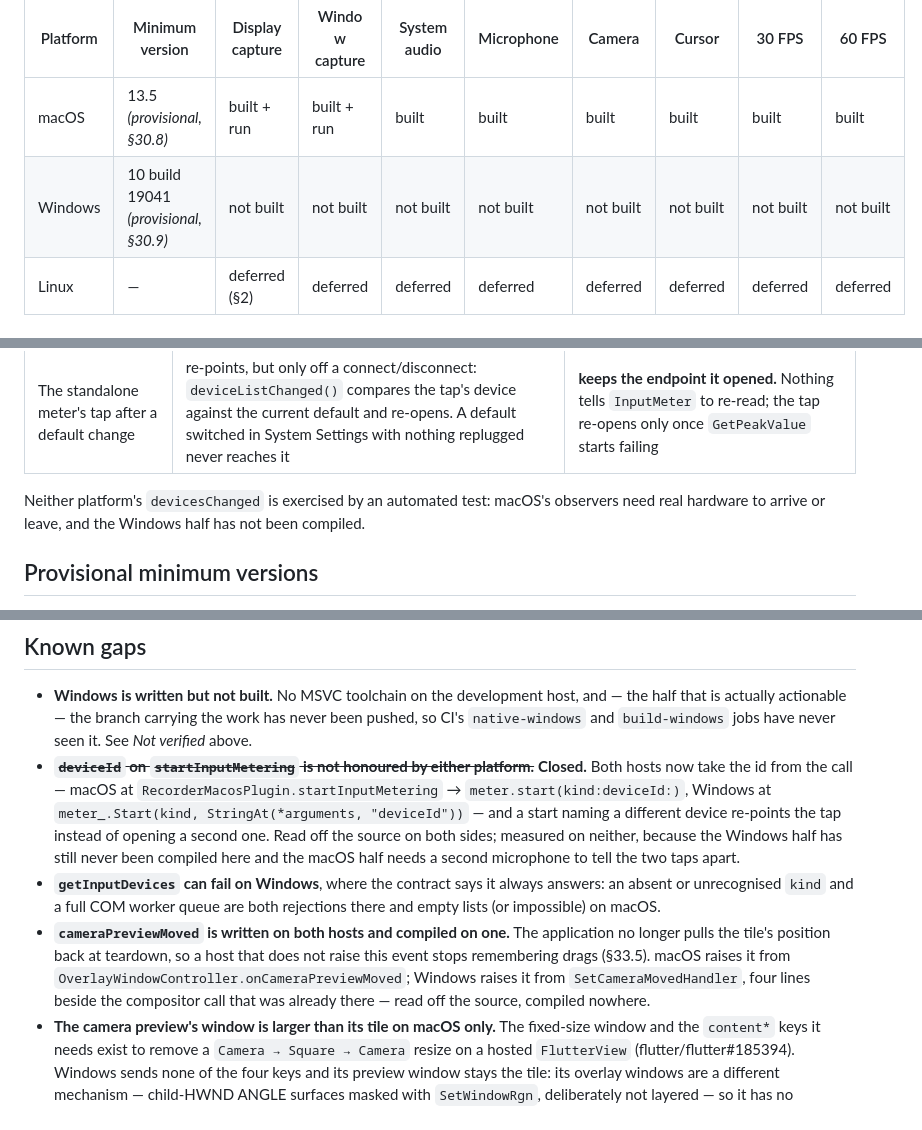
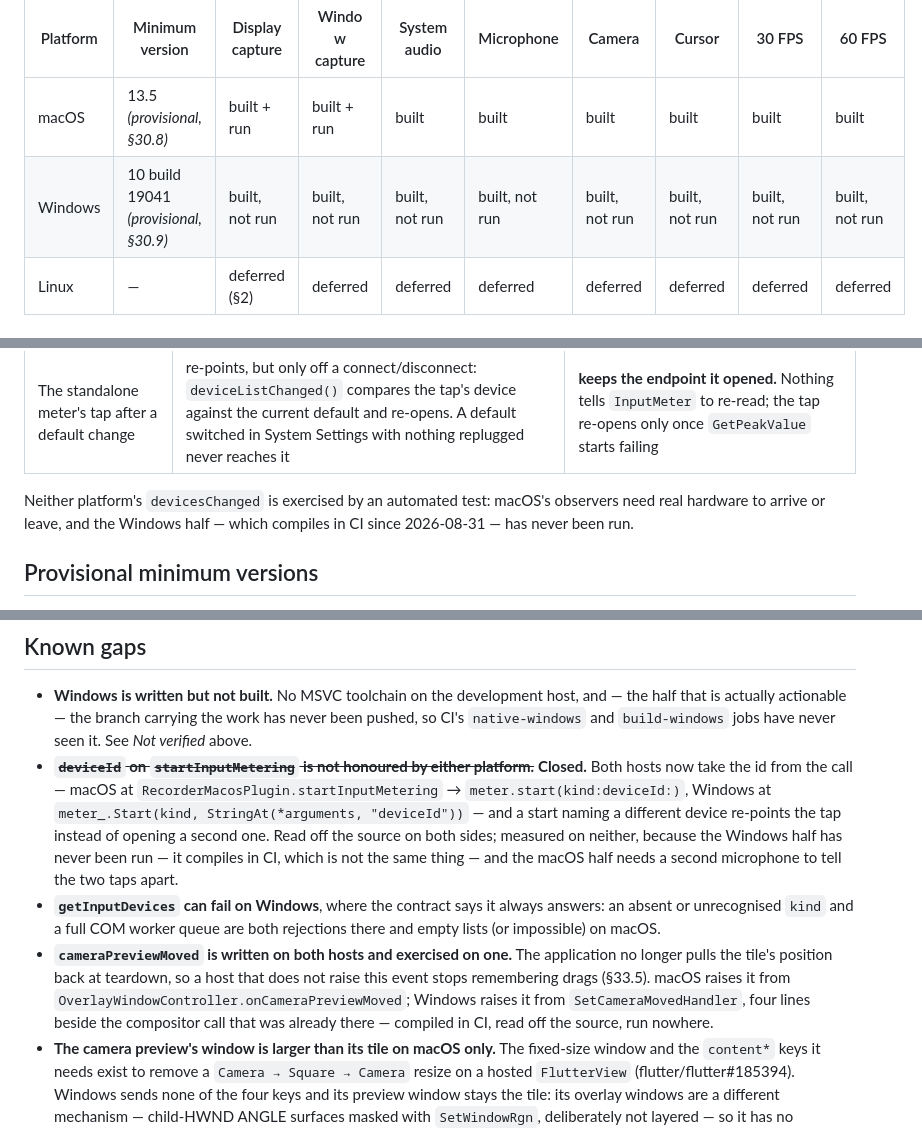
Before and after one commit to shishkinartem/Relay, a Markdown page: docs/development/compatibility-matrix.md, 3 parts joined by grey strips. Rendered like a GitHub page.

```diff
--- a/docs/development/compatibility-matrix.md
+++ b/docs/development/compatibility-matrix.md
@@ -6,7 +6,7 @@
 | Platform | Minimum version | Display capture | Window capture | System audio | Microphone | Camera | Cursor | 30 FPS | 60 FPS |
 |---|---|---|---|---|---|---|---|---|---|
 | macOS | 13.5 *(provisional, §30.8)* | built + run | built + run | built | built | built | built | built | built |
-| Windows | 10 build 19041 *(provisional, §30.9)* | not built | not built | not built | not built | not built | not built | not built | not built |
+| Windows | 10 build 19041 *(provisional, §30.9)* | built, not run | built, not run | built, not run | built, not run | built, not run | built, not run | built, not run | built, not run |
 | Linux | — | deferred (§2) | deferred | deferred | deferred | deferred | deferred | deferred | deferred |
 
 ## What "built + run" covers on macOS
@@ -100,8 +100,8 @@ platform, not a second reading of the contract.
 | The standalone meter's tap after a default change | re-points, but only off a connect/disconnect: `deviceListChanged()` compares the tap's device against the current default and re-opens. A default switched in System Settings with nothing replugged never reaches it | **keeps the endpoint it opened.** Nothing tells `InputMeter` to re-read; the tap re-opens only once `GetPeakValue` starts failing |
 
 Neither platform's `devicesChanged` is exercised by an automated test: macOS's
-observers need real hardware to arrive or leave, and the Windows half has not
-been compiled.
+observers need real hardware to arrive or leave, and the Windows half — which
+compiles in CI since 2026-08-31 — has never been run.
 
 ## Provisional minimum versions
 
@@ -442,17 +445,17 @@ keeping because they are not documented anywhere else:
   Windows at `meter_.Start(kind, StringAt(*arguments, "deviceId"))` — and a
   start naming a different device re-points the tap instead of opening a second
   one. Read off the source on both sides; measured on neither, because the
-  Windows half has still never been compiled here and the macOS half needs a
-  second microphone to tell the two taps apart.
+  Windows half has never been run — it compiles in CI, which is not the same
+  thing — and the macOS half needs a second microphone to tell the two taps apart.
 - **`getInputDevices` can fail on Windows**, where the contract says it always
   answers: an absent or unrecognised `kind` and a full COM worker queue are both
   rejections there and empty lists (or impossible) on macOS.
-- **`cameraPreviewMoved` is written on both hosts and compiled on one.** The
+- **`cameraPreviewMoved` is written on both hosts and exercised on one.** The
   application no longer pulls the tile's position back at teardown, so a host
   that does not raise this event stops remembering drags (§33.5). macOS raises
   it from `OverlayWindowController.onCameraPreviewMoved`; Windows raises it from
   `SetCameraMovedHandler`, four lines beside the compositor call that was
-  already there — read off the source, compiled nowhere.
+  already there — compiled in CI, read off the source, run nowhere.
 - **The camera preview's window is larger than its tile on macOS only.** The
   fixed-size window and the `content*` keys it needs exist to remove a
   `Camera → Square → Camera` resize on a hosted `FlutterView`
```
Also changed, not shown: other parts of docs/development/compatibility-matrix.md (+38 -35 lines), README.md (+6 -5 lines).
